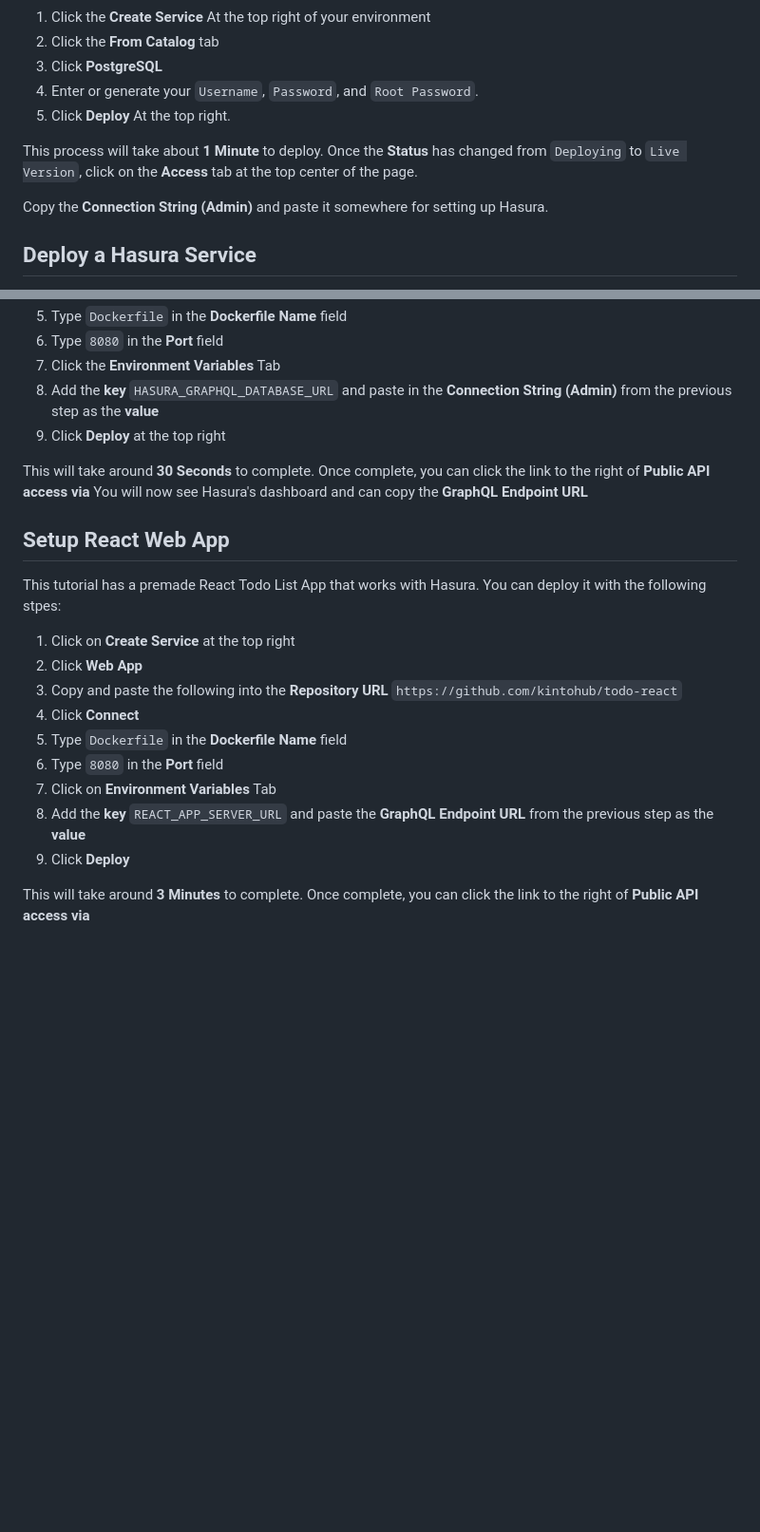
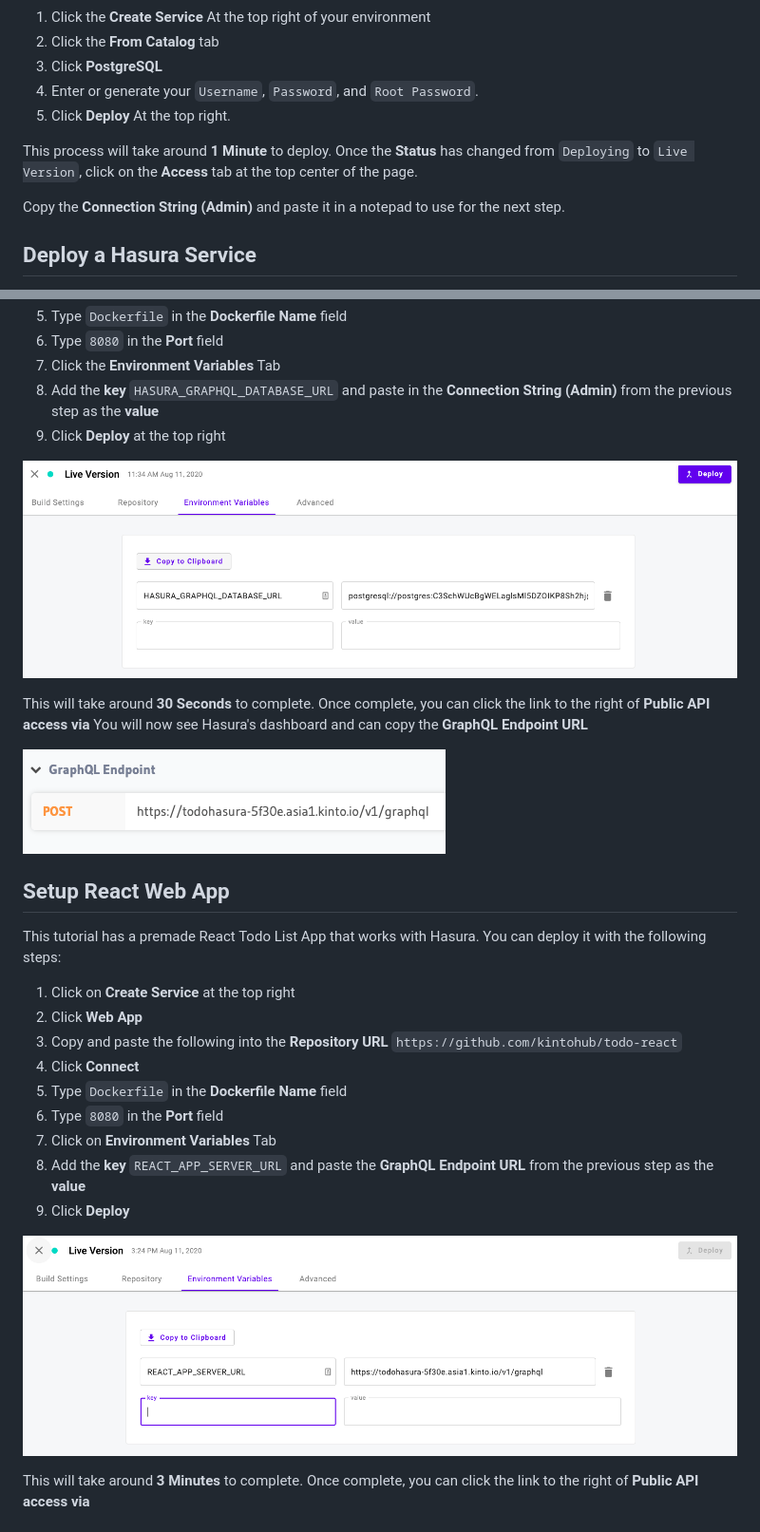
Before and after one commit to kintohub/kintohub, a Markdown page: docs/getting-started/fullstack-example.md, 2 parts joined by grey strips. Shown: that part at 95% size. GitHub-like rendering; pictures changed too: static/img/fullstack-example/hasura-console.png (added), static/img/fullstack-example/hasura-env-vars.png (added), static/img/fullstack-example/react-webapp-env-vars.png (added); blank space fills up the shorter version.

Commit message:
:alien: chore(PR): comments

```diff
--- a/docs/getting-started/fullstack-example.md
+++ b/docs/getting-started/fullstack-example.md
@@ -24,10 +24,10 @@ KintoHub provides a dedicated Postgres server with 1 Gb of storage.
 4. Enter or generate your `Username`, `Password`, and `Root Password`.
 5. Click **Deploy** At the top right.
 
-This process will take about **1 Minute** to deploy.
+This process will take around **1 Minute** to deploy.
 Once the **Status** has changed from `Deploying` to `Live Version`, click on the **Access** tab at the top center of the page.
 
-Copy the **Connection String (Admin)** and paste it somewhere for setting up Hasura.
+Copy the **Connection String (Admin)** and paste it in a notepad to use for the next step.
 
 ## Deploy a Hasura Service
 
@@ -44,14 +44,20 @@ You can deploy it with the following steps:
 8. Add the **key** `HASURA_GRAPHQL_DATABASE_URL` and paste in the **Connection String (Admin)** from the previous step as the **value**
 9. Click **Deploy** at the top right
 
+![hasura-env-vars](../../static/img/fullstack-example/hasura-env-vars.png)
+
+
 This will take around **30 Seconds** to complete.
 Once complete, you can click the link to the right of **Public API access via**
 You will now see Hasura's dashboard and can copy the **GraphQL Endpoint URL**
 
+![hasura-console](../../static/img/fullstack-example/hasura-console.png)
+
+
 ## Setup React Web App
 
 This tutorial has a premade React Todo List App that works with Hasura.
-You can deploy it with the following stpes:
+You can deploy it with the following steps:
 
 1. Click on **Create Service** at the top right
 2. Click **Web App**
@@ -62,6 +68,8 @@ You can deploy it with the following stpes:
 5. Click on **Environment Variables** Tab
 6. Add the **key** `REACT_APP_SERVER_URL` and paste the **GraphQL Endpoint URL** from the previous step as the **value**
 7. Click **Deploy**
+
+![react-webapp-env-vars](../../static/img/fullstack-example/react-webapp-env-vars.png)
 
 This will take around **3 Minutes** to complete.
 Once complete, you can click the link to the right of **Public API access via**
```
